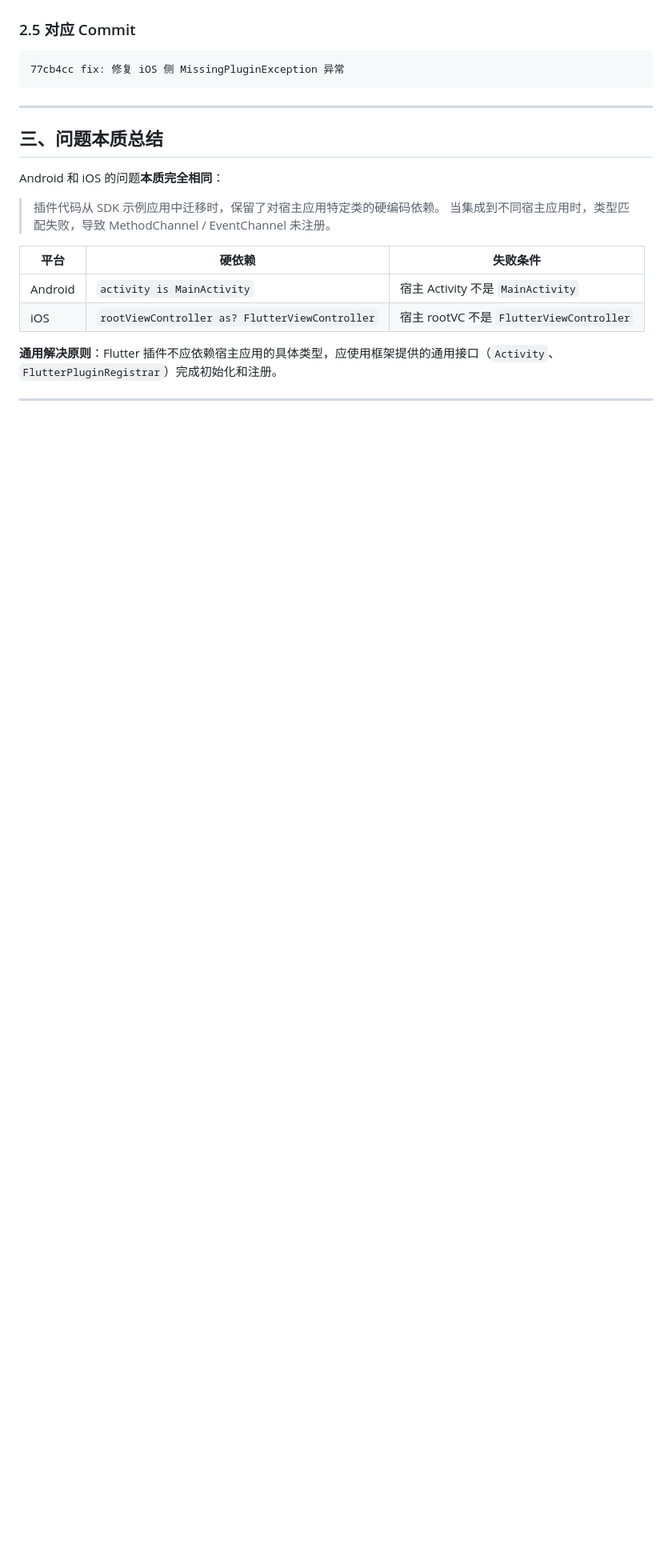
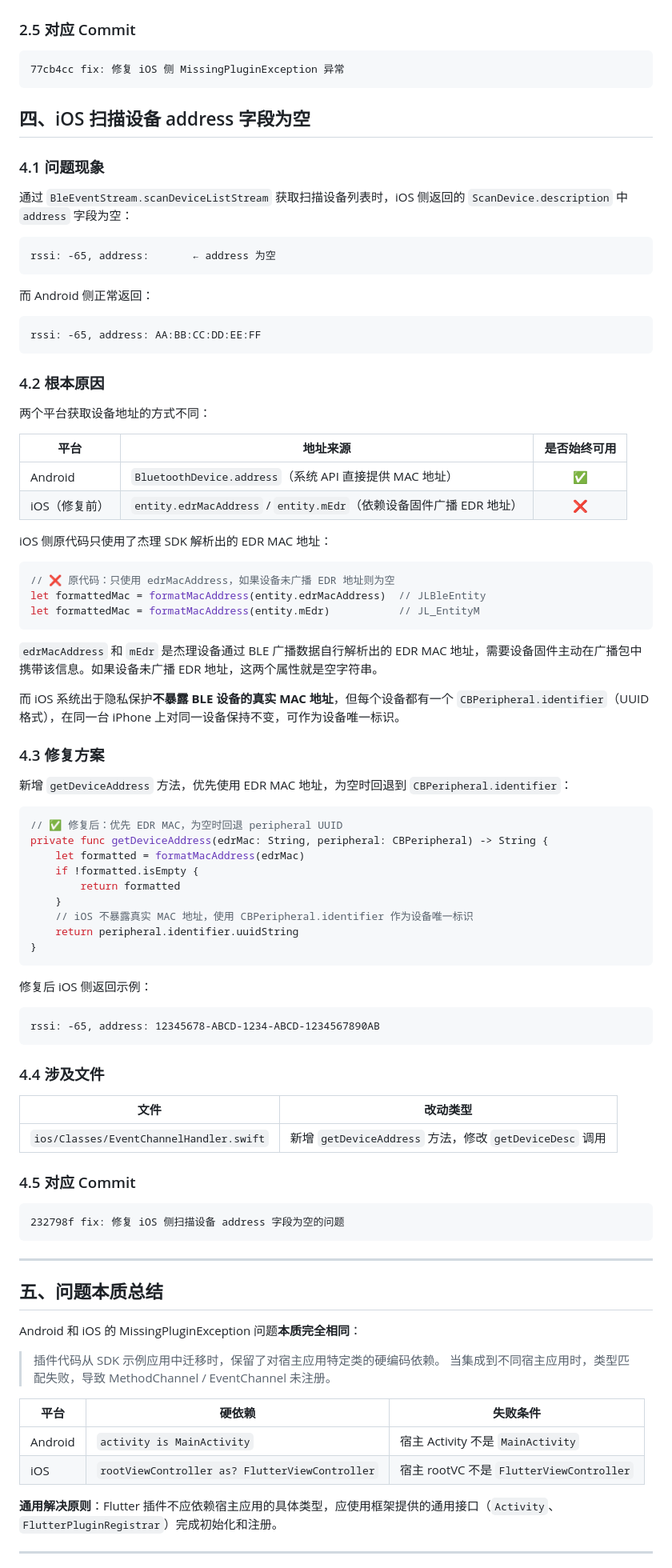
Before and after one commit to waitwalker/jl_ota, a Markdown page: lib/PLUGIN_DECOUPLING.md, the part around one of its changes. Shown at 80% size. GitHub-like rendering; blank space fills up the shorter version.

Commit message:
docs: 补充 iOS 扫描设备 address 字段为空的问题记录
- 新增第四章记录 address 为空的根因和修复方案
- 对比 Android/iOS 两平台设备地址获取方式的差异
- 在集成注意事项中补充 iOS address 格式说明

````diff
--- a/lib/PLUGIN_DECOUPLING.md
+++ b/lib/PLUGIN_DECOUPLING.md
@@ -245,11 +245,82 @@ public static func register(with registrar: FlutterPluginRegistrar) {
 77cb4cc fix: 修复 iOS 侧 MissingPluginException 异常
 ```
 
+## 四、iOS 扫描设备 address 字段为空
+
+### 4.1 问题现象
+
+通过 `BleEventStream.scanDeviceListStream` 获取扫描设备列表时，iOS 侧返回的 `ScanDevice.description` 中 `address` 字段为空：
+
+```
+rssi: -65, address:       ← address 为空
+```
+
+而 Android 侧正常返回：
+
+```
+rssi: -65, address: AA:BB:CC:DD:EE:FF
+```
+
+### 4.2 根本原因
+
+两个平台获取设备地址的方式不同：
+
+| 平台 | 地址来源 | 是否始终可用 |
+|------|----------|:---:|
+| Android | `BluetoothDevice.address`（系统 API 直接提供 MAC 地址） | ✅ |
+| iOS（修复前） | `entity.edrMacAddress` / `entity.mEdr`（依赖设备固件广播 EDR 地址） | ❌ |
+
+iOS 侧原代码只使用了杰理 SDK 解析出的 EDR MAC 地址：
+
+```swift
+// ❌ 原代码：只使用 edrMacAddress，如果设备未广播 EDR 地址则为空
+let formattedMac = formatMacAddress(entity.edrMacAddress)  // JLBleEntity
+let formattedMac = formatMacAddress(entity.mEdr)           // JL_EntityM
+```
+
+`edrMacAddress` 和 `mEdr` 是杰理设备通过 BLE 广播数据自行解析出的 EDR MAC 地址，需要设备固件主动在广播包中携带该信息。如果设备未广播 EDR 地址，这两个属性就是空字符串。
+
+而 iOS 系统出于隐私保护**不暴露 BLE 设备的真实 MAC 地址**，但每个设备都有一个 `CBPeripheral.identifier`（UUID 格式），在同一台 iPhone 上对同一设备保持不变，可作为设备唯一标识。
+
+### 4.3 修复方案
+
+新增 `getDeviceAddress` 方法，优先使用 EDR MAC 地址，为空时回退到 `CBPeripheral.identifier`：
+
+```swift
+// ✅ 修复后：优先 EDR MAC，为空时回退 peripheral UUID
+private func getDeviceAddress(edrMac: String, peripheral: CBPeripheral) -> String {
+    let formatted = formatMacAddress(edrMac)
+    if !formatted.isEmpty {
+        return formatted
+    }
+    // iOS 不暴露真实 MAC 地址，使用 CBPeripheral.identifier 作为设备唯一标识
+    return peripheral.identifier.uuidString
+}
+```
+
+修复后 iOS 侧返回示例：
+
+```
+rssi: -65, address: 12345678-ABCD-1234-ABCD-1234567890AB
+```
+
+### 4.4 涉及文件
+
+| 文件 | 改动类型 |
+|------|----------|
+| `ios/Classes/EventChannelHandler.swift` | 新增 `getDeviceAddress` 方法，修改 `getDeviceDesc` 调用 |
+
+### 4.5 对应 Commit
+
+```
+232798f fix: 修复 iOS 侧扫描设备 address 字段为空的问题
+```
+
 ---
 
-## 三、问题本质总结
+## 五、问题本质总结
 
-Android 和 iOS 的问题**本质完全相同**：
+Android 和 iOS 的 MissingPluginException 问题**本质完全相同**：
 
 > 插件代码从 SDK 示例应用中迁移时，保留了对宿主应用特定类的硬编码依赖。
 > 当集成到不同宿主应用时，类型匹配失败，导致 MethodChannel / EventChannel 未注册。
````
Also changed, not shown: other parts of lib/PLUGIN_DECOUPLING.md (+2 -1 lines).
